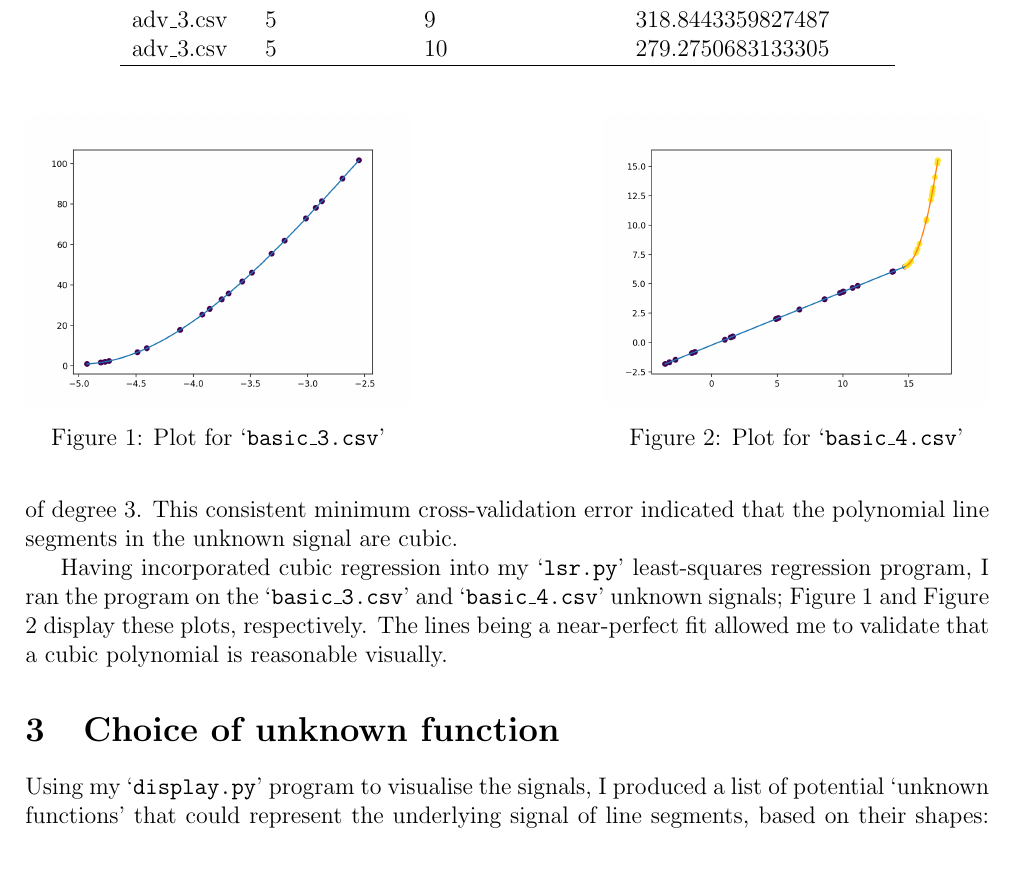
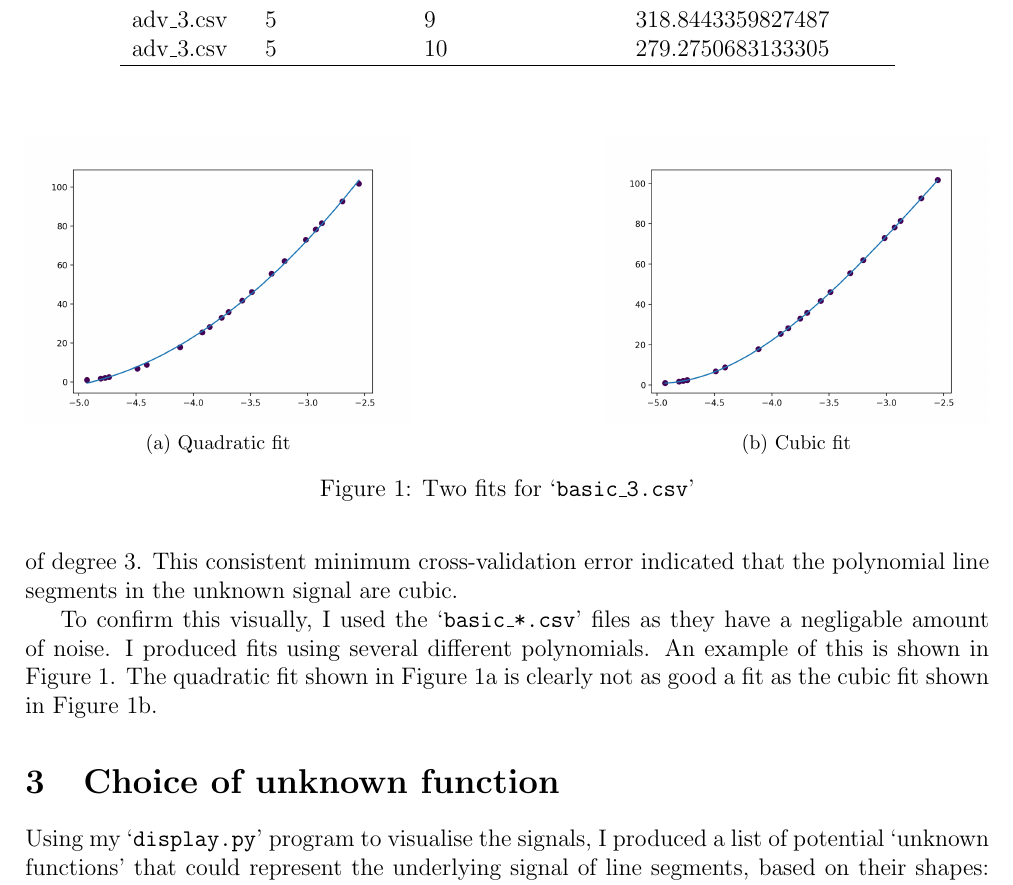
Before and after one commit to georgeherbert/an-unknown-signal, a LaTeX document (report/report.tex): part of page 2 of 4, cut so that both start at the same text. Compiled offline with pdfLaTeX.

```diff
--- a/report/report.tex
+++ b/report/report.tex
@@ -112,28 +112,20 @@
 that the polynomial line segments in the unknown signal are cubic.
 
 \begin{figure}[htbp]
-\centering
-\begin{minipage}[b]{0.4\textwidth}
-    \includegraphics[width=\textwidth]{images/basic_3.png}
-    \caption{Plot for `\texttt{basic\_3.csv}'}
+    \centering
+    \subfloat[Quadratic fit]{\includegraphics[width = 0.4\textwidth]{images/basic_3_quadratic.png}\label{fig:basic_3_quadratic.csv}}
+    \hfill
+    \subfloat[Cubic fit]{\includegraphics[width = 0.4\textwidth]{images/basic_3.png}\label{fig:basic_3_cubic.csv}}
+    \caption{Two fits for `\texttt{basic\_3.csv}'}
     \label{fig:basic_3.csv}
-\end{minipage}
-\hfill
-\begin{minipage}[b]{0.4\textwidth}
-    \includegraphics[width=\textwidth]{images/basic_4.png}
-    \caption{Plot for `\texttt{basic\_4.csv}'}
-    \label{fig:basic_4.csv}
-\end{minipage}
 \end{figure}
 
-Having incorporated cubic regression into my `\texttt{lsr.py}'
-least-squares regression program, I ran the program on
-the `\texttt{basic\_3.csv}' and `\texttt{basic\_4.csv}'
-unknown signals;
-Figure \ref{fig:basic_3.csv} and Figure \ref{fig:basic_4.csv}
-display these plots, respectively.
-The lines being a near-perfect fit allowed me to validate
-that a cubic polynomial is reasonable visually.
+To confirm this visually, I used the `\texttt{basic\_*.csv}' files
+as they have a negligable amount of noise.
+I produced fits using several different polynomials.
+An example of this is shown in Figure \ref{fig:basic_3.csv}.
+The quadratic fit shown in Figure \ref{fig:basic_3_quadratic.csv}
+is clearly not as good a fit as the cubic fit shown in Figure \ref{fig:basic_3_cubic.csv}.
 
 \section{Choice of unknown function}
 
```
Also changed, not shown: report/images/basic_5_cosine.png (added), report/report.pdf.
